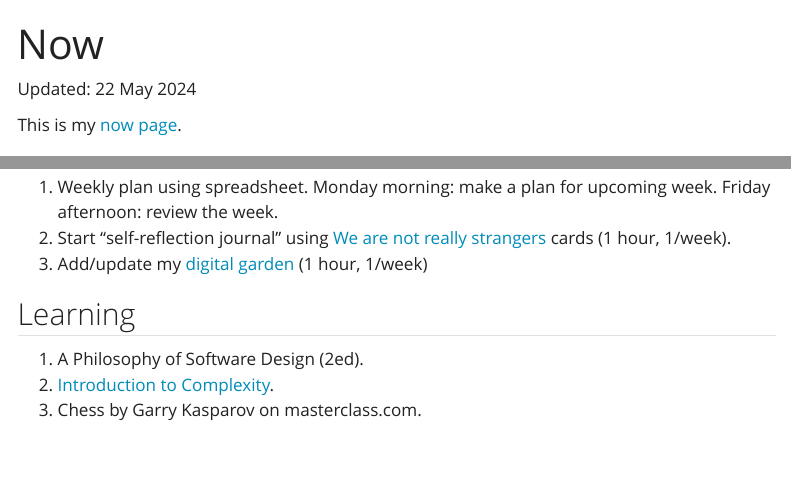
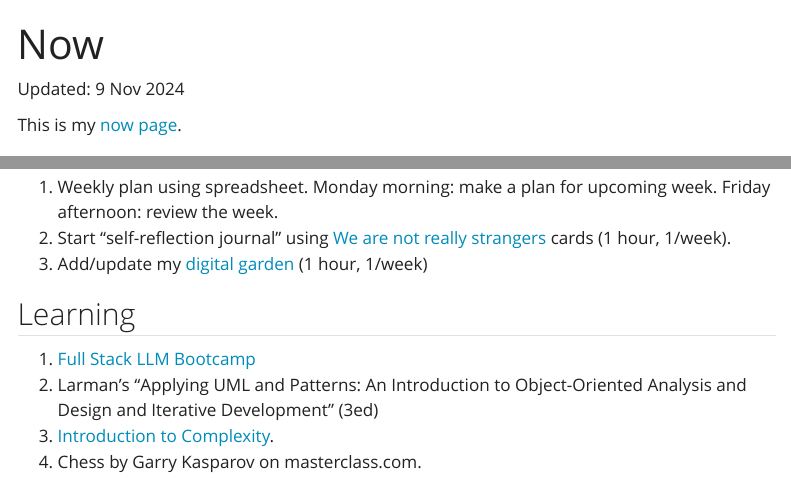
Before and after one commit to vanzaj/vz-logbook, a Quarto document (now.qmd): the page in a window 1100 px wide, from its top, and a second part further down, joined at a grey line. Rendered offline with R 4.5, knitr and Pandoc in place of Quarto, with nearby package versions; menus at the side of the page are left out.

Commit message:
update now

```diff
--- a/now.qmd
+++ b/now.qmd
@@ -2,7 +2,7 @@
 title: Now
 ---
 
-Updated: 22 May 2024
+Updated: 9 Nov 2024
 
 This is my [now page](https://nownownow.com/about).
 
@@ -29,6 +29,7 @@ The 1st iteration is done (trialed on a small class with 4 people). Feedback is
 
 ## Learning
 
-1. A Philosophy of Software Design (2ed).
-2. [Introduction to Complexity](https://www.complexityexplorer.org/courses/165-introduction-to-complexity).
-3. Chess by Garry Kasparov on masterclass.com.
+1. [Full Stack LLM Bootcamp](https://fullstackdeeplearning.com/llm-bootcamp/)
+2. Larman's "Applying UML and Patterns: An Introduction to Object-Oriented Analysis and Design and Iterative Development" (3ed)
+3. [Introduction to Complexity](https://www.complexityexplorer.org/courses/165-introduction-to-complexity).
+4. Chess by Garry Kasparov on masterclass.com.
--- a/styles.css
+++ b/styles.css
@@ -1 +1,4 @@
 /* css styles */
+.breadcrumb {
+  text-transform: none;
+}
```
